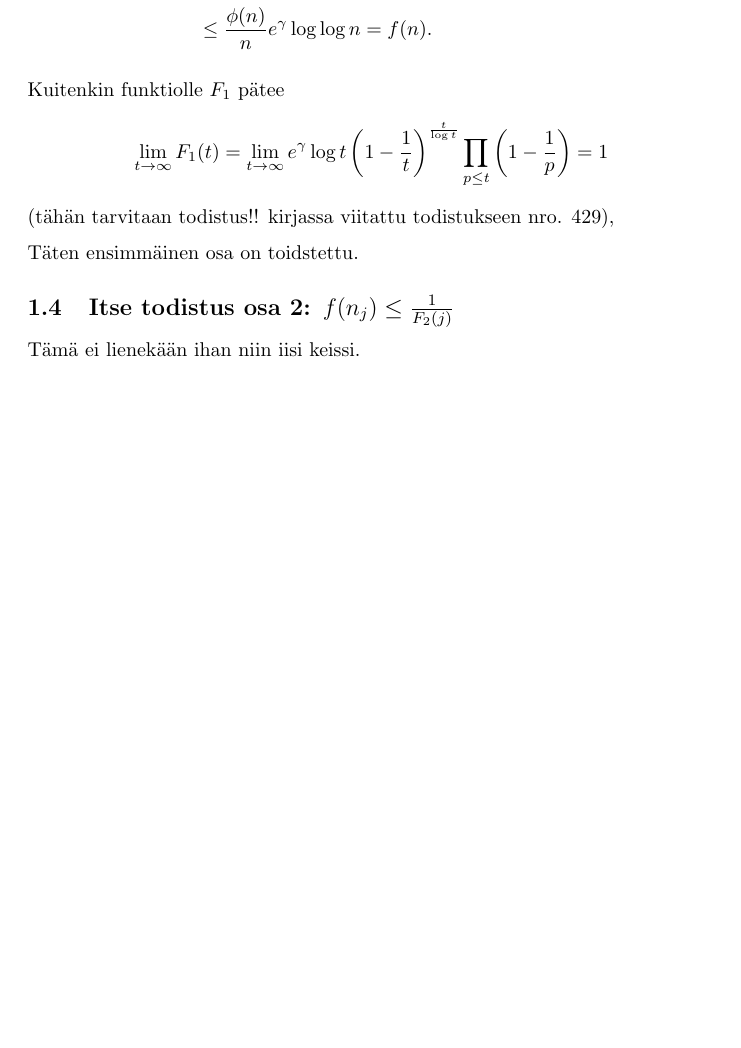
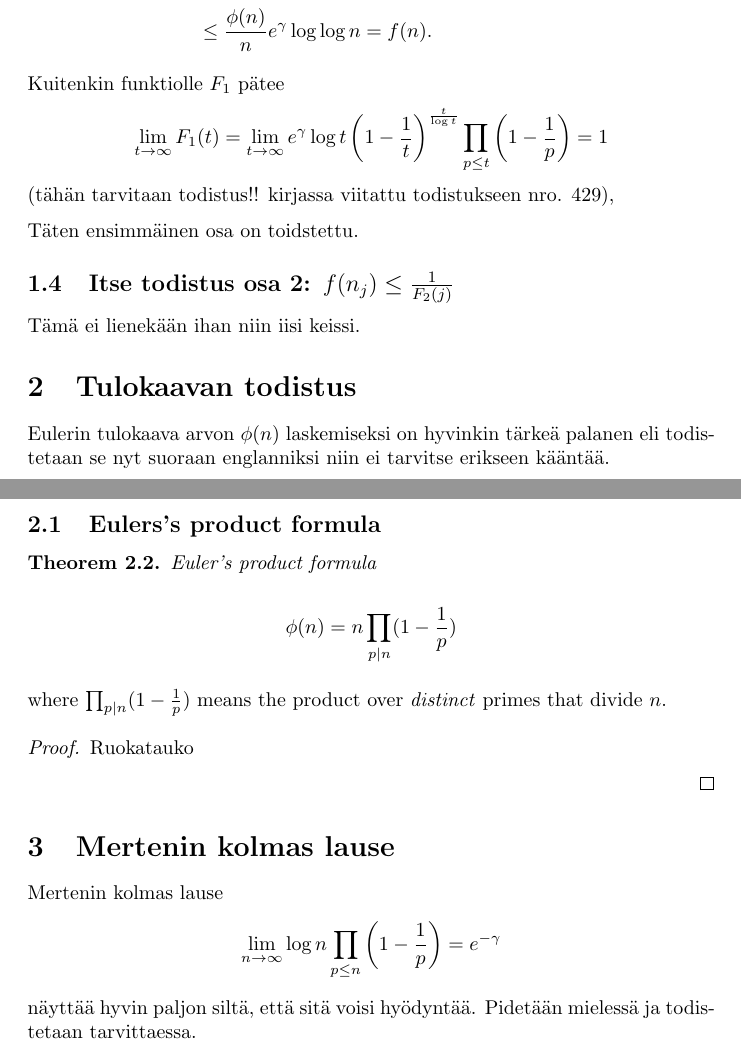
Before and after one commit to ellikiiski/Bachelors-thesis-2021, a LaTeX document (Kaatopaikka/kandikaatopaikka.tex): part of page 2 of 2 before the commit and two parts of pages 2 and 3 of 3 after it, the two joined at a grey line, cut so that both start at the same text, the shorter picture padded with empty space. Compiled offline with pdfLaTeX.

Commit message:
lisää roskia kaatopaikalle

```diff
--- a/Kaatopaikka/kandikaatopaikka.tex
+++ b/Kaatopaikka/kandikaatopaikka.tex
@@ -3,6 +3,13 @@
 \usepackage{parskip}
 \usepackage{amsmath}
 \usepackage{amssymb}
+\usepackage{amsthm}
+
+\theoremstyle{definition}
+\newtheorem{definition}[subsection]{Definition}
+\newtheorem{notation}[subsection]{Notation}
+\newtheorem{agreement}[subsection]{Agreement}
+\newtheorem{theorem}[subsection]{Theorem}
 
 \title{Kandikaatopaikka}
 \author{Elli Kiiski}
@@ -93,4 +100,34 @@ Täten ensimmäinen osa on toidstettu.
 
 Tämä ei lienekään ihan niin iisi keissi.
 
+\section{Tulokaavan todistus}
+
+Eulerin tulokaava arvon $\phi(n)$ laskemiseksi on hyvinkin tärkeä palanen eli todistetaan se nyt suoraan englanniksi niin ei tarvitse erikseen kääntää.
+
+\subsection{Eulers's product formula}
+
+\begin{theorem}{\emph{Euler's product formula}}
+
+\begin{equation*}
+    \phi(n) = n \prod_{p \vert n} (1 - \frac{1}{p})
+\end{equation*}
+
+where $\prod_{p \vert n} (1 - \frac{1}{p})$ means the product over \emph{distinct} primes that divide $n$.
+
+\begin{proof}
+
+Ruokatauko
+
+\end{proof}
+
+\end{theorem}
+
+\section{Mertenin kolmas lause}
+
+Mertenin kolmas lause
+\begin{equation*}
+    \lim_{n \rightarrow \infty} \log n \prod_{p\leq n} \left(1-\frac{1}{p}\right) = e^{-\gamma}
+\end{equation*}
+näyttää hyvin paljon siltä, että sitä voisi hyödyntää. Pidetään mielessä ja todistetaan tarvittaessa.
+
 \end{document}
```
Also changed, not shown: Kaatopaikka/kandikaatopaikka.pdf, 3 other files.
